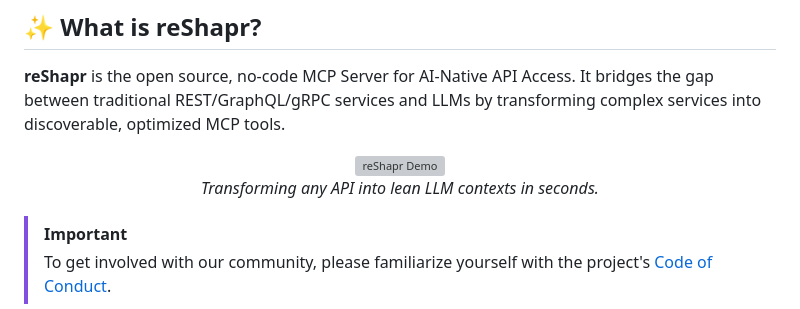
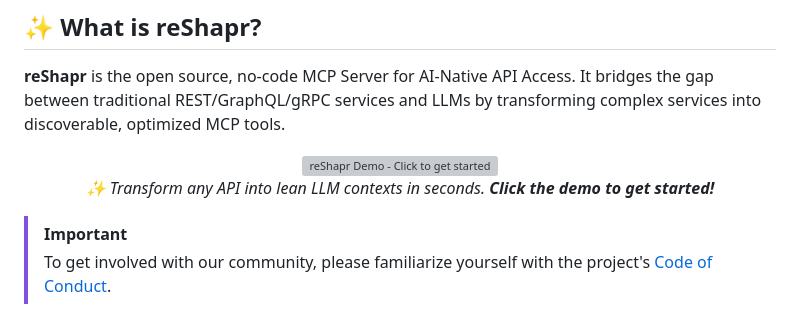
Before and after one commit to gozen59/reshapr, a Markdown page: README.md, the part around the change. GitHub-like rendering; grey boxes are pictures that could not be loaded.

Commit message:
Update README.md
Link demo GIF to the CLI "Getting Started" documentation

```diff
--- a/README.md
+++ b/README.md
@@ -21,9 +21,11 @@
 **reShapr** is the open source, no-code MCP Server for AI-Native API Access. It bridges the gap between traditional REST/GraphQL/gRPC services and LLMs by transforming complex services into discoverable, optimized MCP tools.
 
 <p align="center">
-  <img src="https://raw.githubusercontent.com/reshaprio/.github/main/assets/demo-video-github-full.gif" width="700" alt="reShapr Demo">
+  <a href="https://reshapr.io/docs/tutorials/getting-started">
+    <img src="https://raw.githubusercontent.com/reshaprio/.github/main/assets/demo-video-github-full.gif" width="750" alt="reShapr Demo - Click to get started">
+  </a>
   <br>
-  <em>Transforming any API into lean LLM contexts in seconds.</em>
+  <em>✨ Transform any API into lean LLM contexts in seconds. <b>Click the demo to get started!</b></em>
 </p>
 
 > [!IMPORTANT]
```
